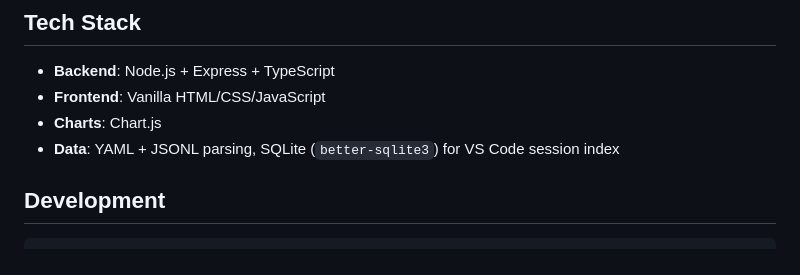
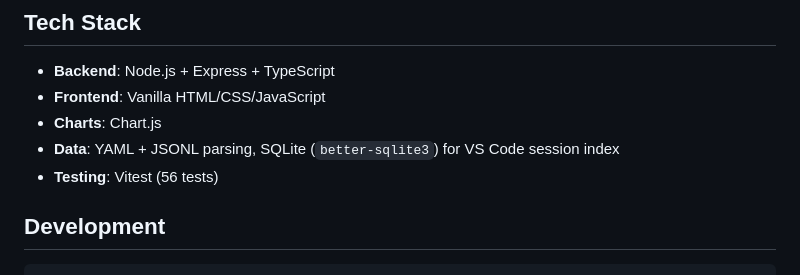
Before and after one commit to pavanvamsi3/copilot-lens, a Markdown page: README.md, the part around the change. Drawn GitHub-style.

Commit message:
docs: update file structure and tech stack references
- Add vitest.config.ts to architecture.md file structure
- Update source file count to 12
- Add Vitest to README tech stack

```diff
--- a/README.md
+++ b/README.md
@@ -146,6 +146,7 @@ Session durations are calculated from **actual event activity**, not wall-clock
 - **Frontend**: Vanilla HTML/CSS/JavaScript
 - **Charts**: Chart.js
 - **Data**: YAML + JSONL parsing, SQLite (`better-sqlite3`) for VS Code session index
+- **Testing**: Vitest (56 tests)
 
 ## Development
 
```
Also changed, not shown: architecture.md (+2 -1 lines).
